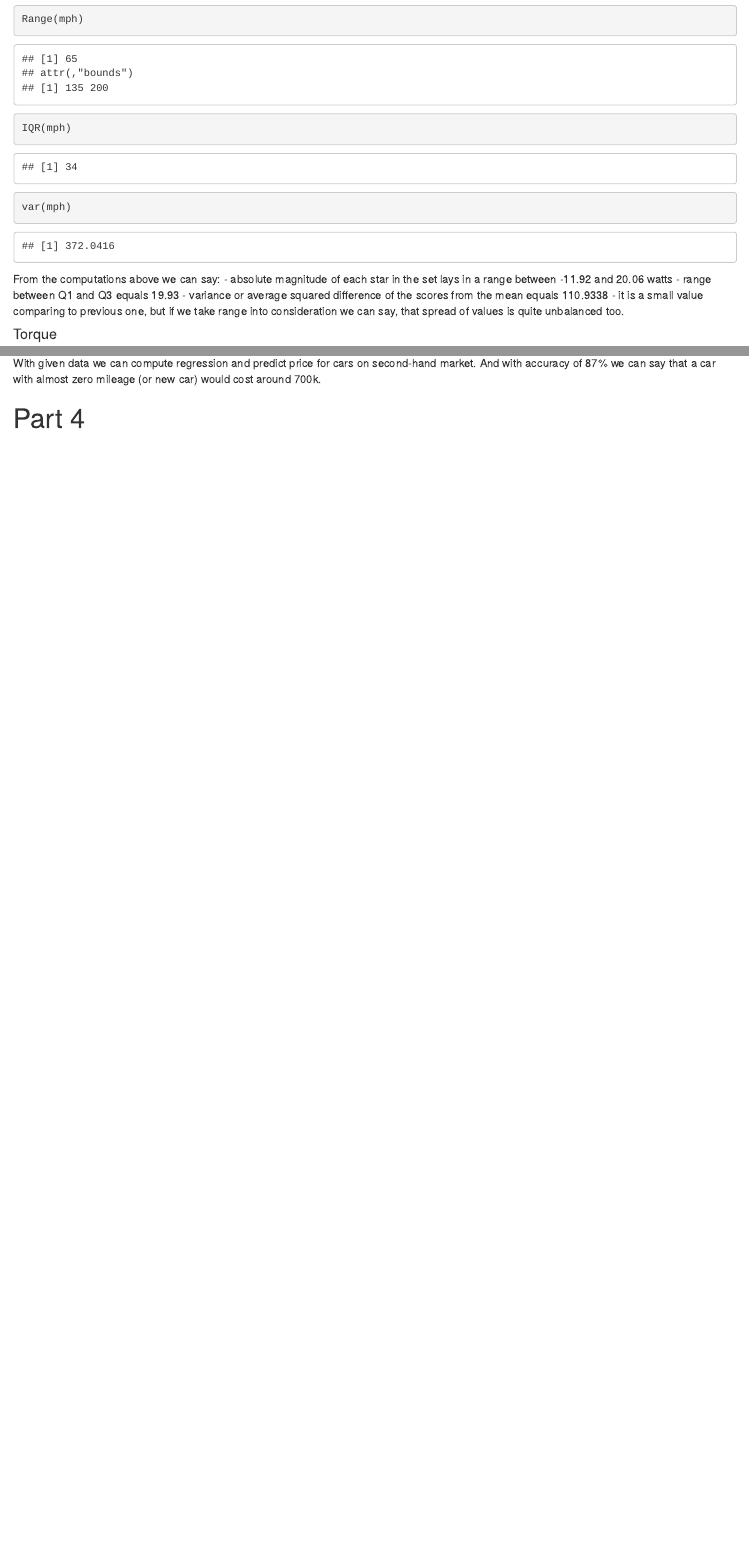
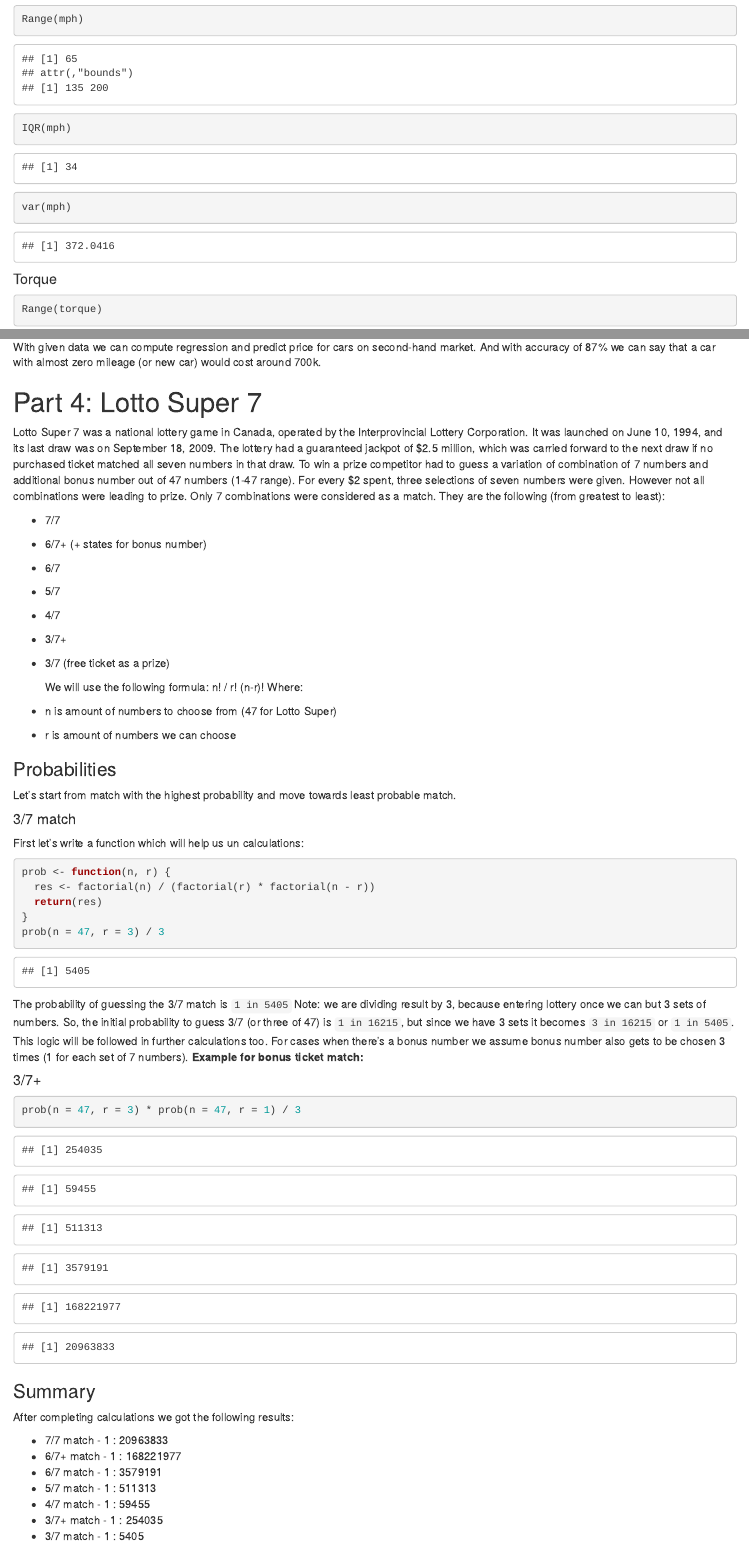
Before and after one commit to elina-sea/EDA-Netflix-TV-Shows, an R Markdown document (R_Project.Rmd): the page in a window 1100 px wide, from 10480 px down before the commit and from 10520 px down after it, so that both start at the same text, and a second part further down, joined at a grey line. The pictures show the output file R_Project.html that the author committed with the source, opened offline.

Commit message:
Raw part 1-2-3-4

````diff
--- a/R_Project.Rmd
+++ b/R_Project.Rmd
@@ -341,11 +336,6 @@
 IQR(mph)
 var(mph)
 ```
-
-  From the computations above we can say:
-  - absolute magnitude of each star in the set lays in a range between -11.92 and 20.06 watts
-  - range between Q1 and Q3 equals 19.93
-  - variance or average squared difference of the scores from the mean equals 110.9338 - it is a small value comparing to previous one, but if we take range into consideration we can say, that spread of values is quite unbalanced too.
 
 #### Torque
 ```{r}
@@ -457,4 +447,69 @@
 
   With given data we can compute regression and predict price for cars on second-hand market. And with accuracy of 87% we can say that a car with almost zero mileage (or new car) would cost around 700k.
 
-# Part 4
+# Part 4: Lotto Super 7
+
+  Lotto Super 7 was a national lottery game in Canada, operated by the Interprovincial Lottery Corporation. It was launched on June 10, 1994, and its last draw was on September 18, 2009. The lottery had a guaranteed jackpot of $2.5 million, which was carried forward to the next draw if no purchased ticket matched all seven numbers in that draw.
+  To win a prize competitor had to guess a variation of combination of 7 numbers and additional bonus number out of 47 numbers (1-47 range). For every $2 spent, three selections of seven numbers were given. However not all combinations were leading to prize. Only 7 combinations were considered as a match.
+  They are the following (from greatest to least):
+
+- 7/7
+- 6/7+ (+ states for bonus number)
+- 6/7
+- 5/7
+- 4/7
+- 3/7+
+- 3/7 (free ticket as a prize)
+
+  We will use the following formula: n! / r! (n-r)!
+  Where:
+
+-  n is amount of numbers to choose from (47 for Lotto Super)
+-  r is amount of numbers we can choose
+
+### Probabilities
+
+  Let's start from match with the highest probability and move towards least probable match.
+
+#### 3/7 match
+
+  First let's write a function which will help us un calculations:
+
+```{r}
+prob <- function(n, r) {
+  res <- factorial(n) / (factorial(r) * factorial(n - r))
+  return(res)
+}
+prob(n = 47, r = 3) / 3
+```
+
+  The probability of guessing the 3/7 match is `1 in 5405`
+  Note: we are dividing result by 3, because entering lottery once we can but 3 sets of numbers. So, the initial probability to guess 3/7 (or three of 47) is `1 in 16215`, but since we have 3 sets it becomes `3 in 16215` or `1 in 5405`. This logic will be followed in further calculations too. For cases when there's a bonus number we assume bonus number also gets to be chosen 3 times (1 for each set of 7 numbers).
+ **Example for bonus ticket match:**
+
+#### 3/7+
+```{r}
+prob(n = 47, r = 3) * prob(n = 47, r = 1) / 3
+```
+```{r message=FALSE, warning=FALSE, include=FALSE}
+prob(n = 47, r = 4) / 3
+prob(n = 47, r = 5) / 3
+prob(n = 47, r = 6) / 3
+prob(n = 47, r = 6) * prob(n = 47, r = 1) / 3
+prob(n = 47, r = 7) / 3
+```
+
+
+### Summary
+
+  After completing calculations we got the following results:
+
+- 7/7 match - 1 : 20963833
+- 6/7+ match - 1 : 168221977
+- 6/7 match - 1 : 3579191
+- 5/7 match - 1 : 511313
+- 4/7 match - 1 : 59455
+- 3/7+ match - 1 : 254035
+- 3/7 match - 1 : 5405
+
+  All results can be checked [here](https://www.lotterycritic.com/lottery-calculators/lottery-odds-calculator/#odds).
````
Also changed, not shown: R_Project.html, R_Project.Rmd (13 more changed lines).
